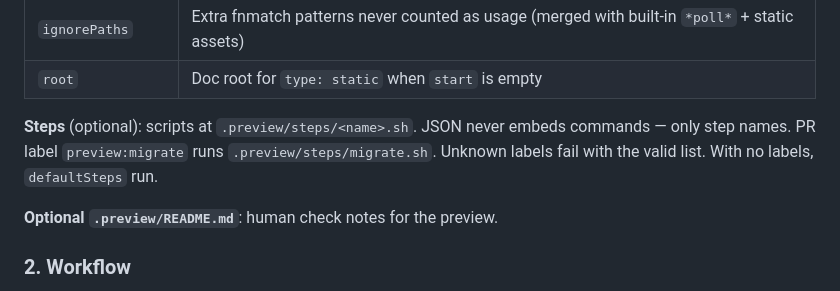
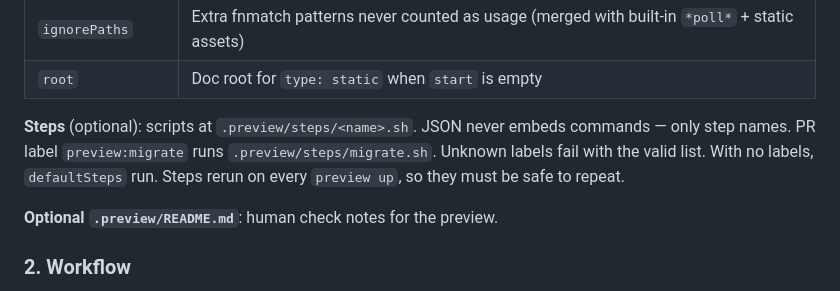
Before and after one commit to scottgrayson/plugins, a Markdown page: README.md, the part around the change. Drawn GitHub-style.

Commit message:
docs: note that preview steps must be safe to repeat
Steps run again on every preview up; call that out in the Steps
paragraphs in the plugin and root READMEs.

```diff
--- a/README.md
+++ b/README.md
@@ -47,7 +47,7 @@ Commit these next to your app:
 | `ignorePaths` | Extra fnmatch patterns never counted as usage (merged with built-in `*poll*` + static assets) |
 | `root` | Doc root for `type: static` when `start` is empty |
 
-**Steps** (optional): scripts at `.preview/steps/<name>.sh`. JSON never embeds commands — only step names. PR label `preview:migrate` runs `.preview/steps/migrate.sh`. Unknown labels fail with the valid list. With no labels, `defaultSteps` run.
+**Steps** (optional): scripts at `.preview/steps/<name>.sh`. JSON never embeds commands — only step names. PR label `preview:migrate` runs `.preview/steps/migrate.sh`. Unknown labels fail with the valid list. With no labels, `defaultSteps` run. Steps rerun on every `preview up`, so they must be safe to repeat.
 
 **Optional `.preview/README.md`**: human check notes for the preview.
 
```
Also changed, not shown: plugins/preview/README.md (+1 -1 lines).
